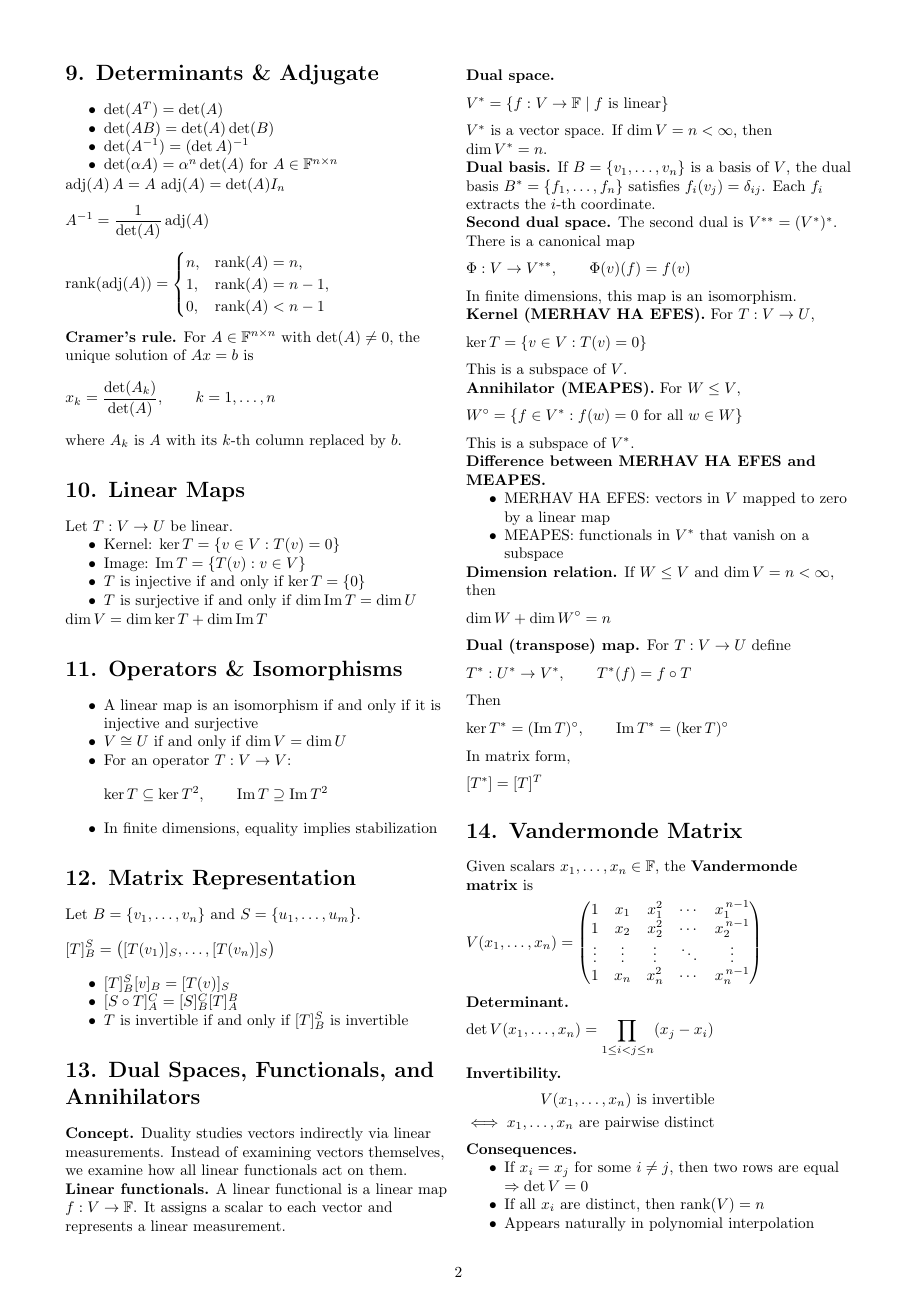
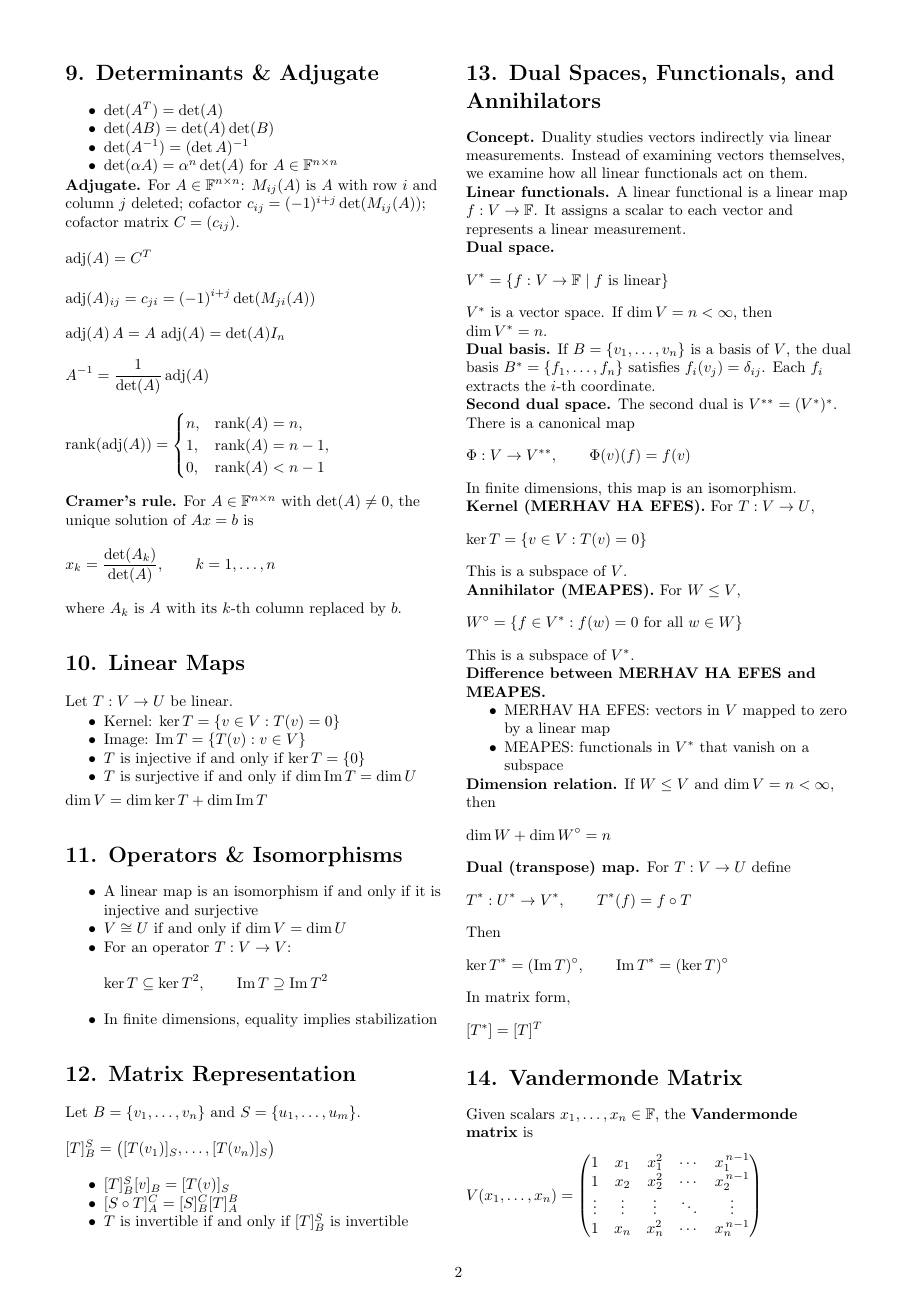
Before and after one commit to itamavig/itamar-university, a LaTeX document (Linear Algebra 1a/cheat-sheet/cheat-sheet.tex): page 2 of 3. Compiled offline with pdfLaTeX.

Commit message:
cheat-sheet: define the adjugate in section 9
Section 9 used adj(A) in three formulas without ever saying what it
is. Define it from the minor up:

  M_ij(A) is A with row i and column j deleted
  c_ij = (-1)^(i+j) det(M_ij(A))
  adj(A) = C^T, so adj(A)_ij = c_ji = (-1)^(i+j) det(M_ji(A))

M_ij(A) denotes the submatrix, not its determinant, so that det()
appears explicitly at each use.

Co-Authored-By: Claude Opus 5 <noreply@anthropic.com>

```diff
--- a/Linear Algebra 1a/cheat-sheet/cheat-sheet.tex
+++ b/Linear Algebra 1a/cheat-sheet/cheat-sheet.tex
@@ -148,6 +148,15 @@ Let $A \in \mathbb{F}^{n\times n}$. Each item states its relation to ``$A$ is in
 \item $\det(A^{-1}) = (\det A)^{-1}$
 \item $\det(\alpha A)=\alpha^n \det(A)$ for $A \in \mathbb{F}^{n\times n}$
 \end{itemize}
+
+\textbf{Adjugate.}
+For $A \in \mathbb{F}^{n\times n}$: $M_{ij}(A)$ is $A$ with row $i$ and column $j$ deleted; cofactor $c_{ij}=(-1)^{i+j}\det(M_{ij}(A))$; cofactor matrix $C=(c_{ij})$.
+\[
+\operatorname{adj}(A)=C^T
+\]
+\[
+\operatorname{adj}(A)_{ij}=c_{ji}=(-1)^{i+j}\det(M_{ji}(A))
+\]
 \[
 \operatorname{adj}(A)\,A = A\,\operatorname{adj}(A)=\det(A)I_n
 \]
```
Also changed, not shown: Linear Algebra 1a/cheat-sheet/cheat-sheet.pdf.
